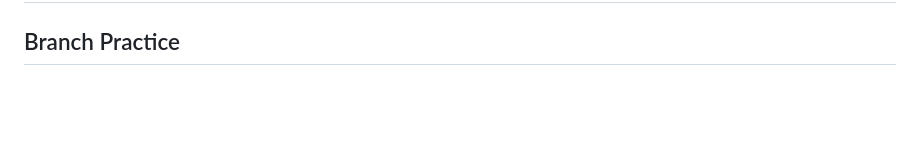
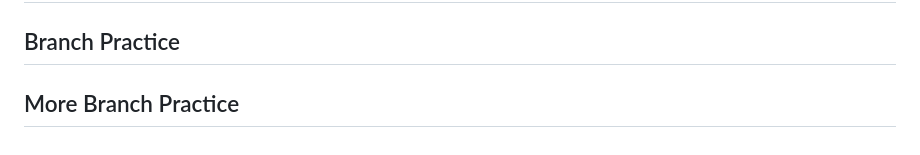
Before and after one commit to ncmoore55/goal-tracker, a Markdown page: README.md, the part around the change. GitHub-like rendering; blank space fills up the shorter version.

Commit message:
Practice working on a feature branch

```diff
--- a/README.md
+++ b/README.md
@@ -63,3 +63,4 @@ This overwrites `Goal Tracker Template.xlsx` in this folder. Edit the `HABITS` l
 ## This repository is being used to practice GIt, GIthub, Linux, DOcker, and CI/CD workflows
 
 ## Branch Practice
+## More Branch Practice
```
